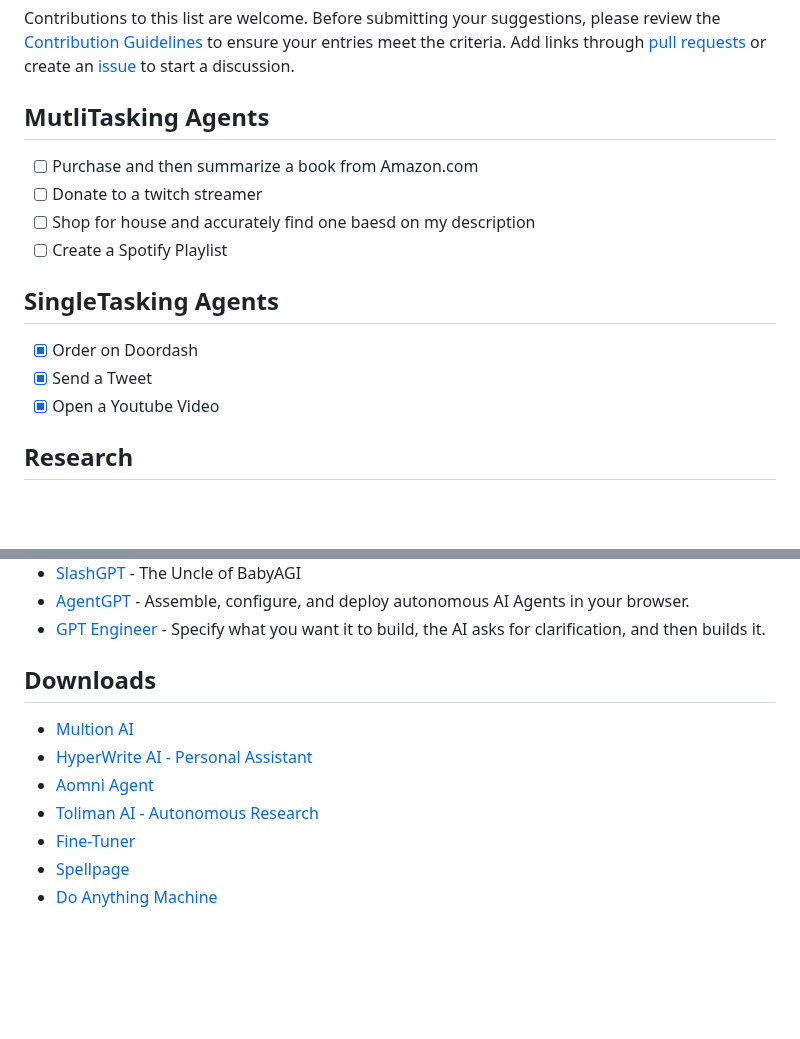
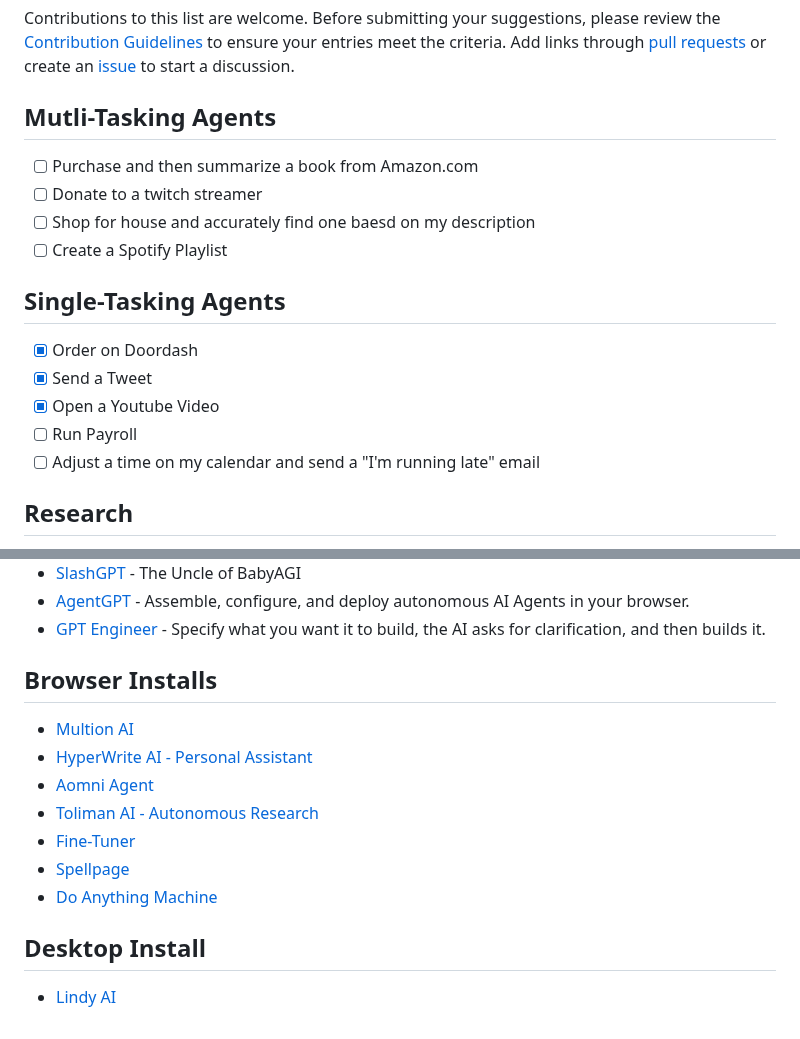
Before and after one commit to stableagents/stableagents, a Markdown page: README.md, 2 parts joined by grey strips. GitHub-like rendering; blank space fills up the shorter version.

```diff
--- a/README.md
+++ b/README.md
@@ -10,18 +10,20 @@ Agents are growing in popularity and while they do it's important to have a clea
 Contributions to this list are welcome. Before submitting your suggestions, please review the [Contribution Guidelines](CONTRIBUTING.md) to ensure your entries meet the criteria. Add links through [pull requests](https://github.com/plowsai/stableagents/pulls) or create an [issue](https://github.com/plowsai/stableagents/issues) to start a discussion.
 
 
-## MutliTasking Agents
+## Mutli-Tasking Agents
 
 - [ ] Purchase and then summarize a book from Amazon.com
 - [ ] Donate to a twitch streamer
 - [ ] Shop for house and accurately find one baesd on my description
 - [ ] Create a Spotify Playlist
 
-## SingleTasking Agents
+## Single-Tasking Agents
 
 - [X] Order on Doordash
 - [X] Send a Tweet
 - [X] Open a Youtube Video
+- [ ] Run Payroll
+- [ ] Adjust a time on my calendar and send a "I'm running late" email
 
 ## Research
 
@@ -49,7 +51,7 @@ Contributions to this list are welcome. Before submitting your suggestions, plea
 - [AgentGPT](https://github.com/reworkd/AgentGPT) - Assemble, configure, and deploy autonomous AI Agents in your browser.
 - [GPT Engineer](https://github.com/AntonOsika/gpt-engineer) - Specify what you want it to build, the AI asks for clarification, and then builds it.
 
-## Downloads
+## Browser Installs
 
 - [Multion AI](https://www.multion.ai)
 - [HyperWrite AI - Personal Assistant](https://hyperwrite.com)
@@ -58,3 +60,7 @@ Contributions to this list are welcome. Before submitting your suggestions, plea
 - [Fine-Tuner](https://fine-tuner.ai)
 - [Spellpage](https://www.spellpage.com)
 - [Do Anything Machine](https://www.doanythingmachine.com)
+
+## Desktop Install
+
+- [Lindy AI](https://lindy.ai)
```
